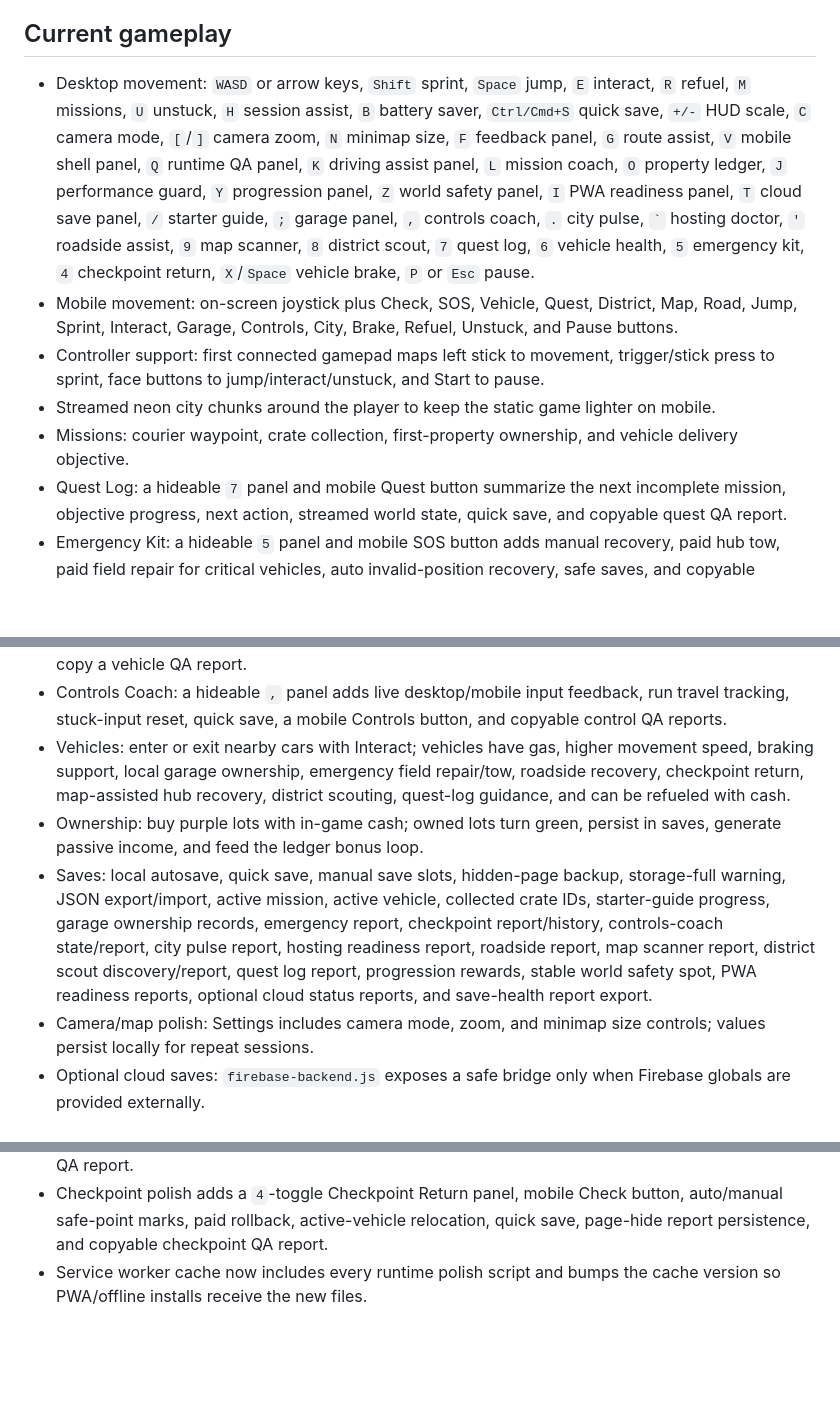
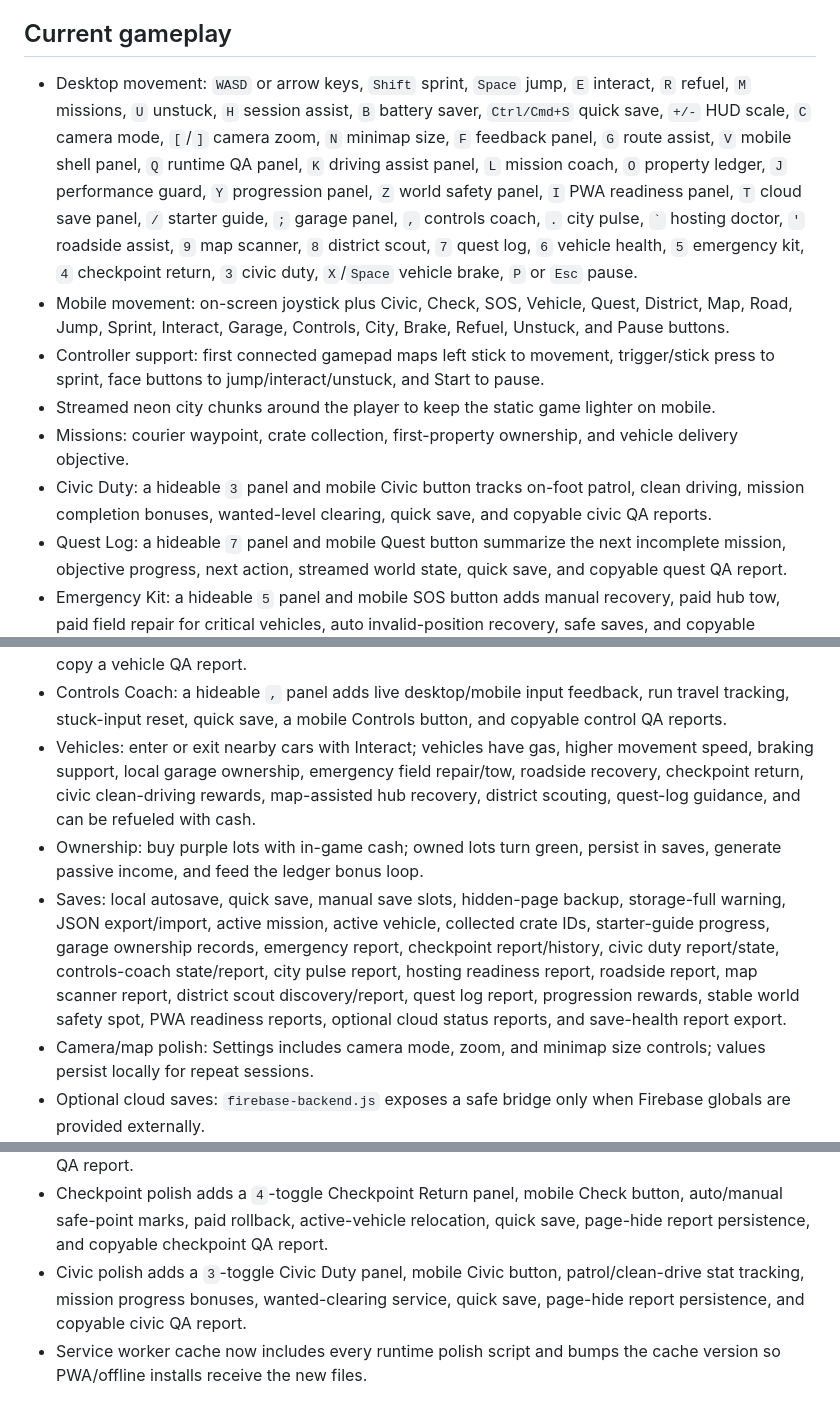
Before and after one commit to saadx200327/neonblock-city, a Markdown page: README.md, 3 parts joined by grey strips. Rendered like a GitHub page; blank space fills up the shorter version.

Commit message:
Document Civic Duty gameplay polish

````diff
--- a/README.md
+++ b/README.md
@@ -4,11 +4,12 @@ Roblox-inspired original open-world block-style browser game built with Three.js
 
 ## Current gameplay
 
-- Desktop movement: `WASD` or arrow keys, `Shift` sprint, `Space` jump, `E` interact, `R` refuel, `M` missions, `U` unstuck, `H` session assist, `B` battery saver, `Ctrl/Cmd+S` quick save, `+/-` HUD scale, `C` camera mode, `[`/`]` camera zoom, `N` minimap size, `F` feedback panel, `G` route assist, `V` mobile shell panel, `Q` runtime QA panel, `K` driving assist panel, `L` mission coach, `O` property ledger, `J` performance guard, `Y` progression panel, `Z` world safety panel, `I` PWA readiness panel, `T` cloud save panel, `/` starter guide, `;` garage panel, `,` controls coach, `.` city pulse, ``` ` ``` hosting doctor, `'` roadside assist, `9` map scanner, `8` district scout, `7` quest log, `6` vehicle health, `5` emergency kit, `4` checkpoint return, `X`/`Space` vehicle brake, `P` or `Esc` pause.
-- Mobile movement: on-screen joystick plus Check, SOS, Vehicle, Quest, District, Map, Road, Jump, Sprint, Interact, Garage, Controls, City, Brake, Refuel, Unstuck, and Pause buttons.
+- Desktop movement: `WASD` or arrow keys, `Shift` sprint, `Space` jump, `E` interact, `R` refuel, `M` missions, `U` unstuck, `H` session assist, `B` battery saver, `Ctrl/Cmd+S` quick save, `+/-` HUD scale, `C` camera mode, `[`/`]` camera zoom, `N` minimap size, `F` feedback panel, `G` route assist, `V` mobile shell panel, `Q` runtime QA panel, `K` driving assist panel, `L` mission coach, `O` property ledger, `J` performance guard, `Y` progression panel, `Z` world safety panel, `I` PWA readiness panel, `T` cloud save panel, `/` starter guide, `;` garage panel, `,` controls coach, `.` city pulse, ``` ` ``` hosting doctor, `'` roadside assist, `9` map scanner, `8` district scout, `7` quest log, `6` vehicle health, `5` emergency kit, `4` checkpoint return, `3` civic duty, `X`/`Space` vehicle brake, `P` or `Esc` pause.
+- Mobile movement: on-screen joystick plus Civic, Check, SOS, Vehicle, Quest, District, Map, Road, Jump, Sprint, Interact, Garage, Controls, City, Brake, Refuel, Unstuck, and Pause buttons.
 - Controller support: first connected gamepad maps left stick to movement, trigger/stick press to sprint, face buttons to jump/interact/unstuck, and Start to pause.
 - Streamed neon city chunks around the player to keep the static game lighter on mobile.
 - Missions: courier waypoint, crate collection, first-property ownership, and vehicle delivery objective.
+- Civic Duty: a hideable `3` panel and mobile Civic button tracks on-foot patrol, clean driving, mission completion bonuses, wanted-level clearing, quick save, and copyable civic QA reports.
 - Quest Log: a hideable `7` panel and mobile Quest button summarize the next incomplete mission, objective progress, next action, streamed world state, quick save, and copyable quest QA report.
 - Emergency Kit: a hideable `5` panel and mobile SOS button adds manual recovery, paid hub tow, paid field repair for critical vehicles, auto invalid-position recovery, safe saves, and copyable emergency QA reports.
 - Checkpoint Return: a hideable `4` panel and mobile Check button marks safe positions automatically/manual, lets players pay a small in-game return cost, moves the active vehicle nearby, quick-saves, and copies checkpoint QA reports.
@@ -33,9 +34,9 @@ Roblox-inspired original open-world block-style browser game built with Three.js
 - Cloud Save: a hideable local-first cloud panel shows whether the optional Firebase bridge is active, confirms local saves, can test cloud save when Firebase is externally provided, and copies a cloud-readiness QA report without initializing Firebase itself.
 - Garage: a hideable local-first vehicle ownership panel lets players claim the current vehicle, recognize owned vehicles, apply cooldown-based owner service, add a mobile Garage button, and copy a vehicle QA report.
 - Controls Coach: a hideable `,` panel adds live desktop/mobile input feedback, run travel tracking, stuck-input reset, quick save, a mobile Controls button, and copyable control QA reports.
-- Vehicles: enter or exit nearby cars with Interact; vehicles have gas, higher movement speed, braking support, local garage ownership, emergency field repair/tow, roadside recovery, checkpoint return, map-assisted hub recovery, district scouting, quest-log guidance, and can be refueled with cash.
+- Vehicles: enter or exit nearby cars with Interact; vehicles have gas, higher movement speed, braking support, local garage ownership, emergency field repair/tow, roadside recovery, checkpoint return, civic clean-driving rewards, map-assisted hub recovery, district scouting, quest-log guidance, and can be refueled with cash.
 - Ownership: buy purple lots with in-game cash; owned lots turn green, persist in saves, generate passive income, and feed the ledger bonus loop.
-- Saves: local autosave, quick save, manual save slots, hidden-page backup, storage-full warning, JSON export/import, active mission, active vehicle, collected crate IDs, starter-guide progress, garage ownership records, emergency report, checkpoint report/history, controls-coach state/report, city pulse report, hosting readiness report, roadside report, map scanner report, district scout discovery/report, quest log report, progression rewards, stable world safety spot, PWA readiness reports, optional cloud status reports, and save-health report export.
+- Saves: local autosave, quick save, manual save slots, hidden-page backup, storage-full warning, JSON export/import, active mission, active vehicle, collected crate IDs, starter-guide progress, garage ownership records, emergency report, checkpoint report/history, civic duty report/state, controls-coach state/report, city pulse report, hosting readiness report, roadside report, map scanner report, district scout discovery/report, quest log report, progression rewards, stable world safety spot, PWA readiness reports, optional cloud status reports, and save-health report export.
 - Camera/map polish: Settings includes camera mode, zoom, and minimap size controls; values persist locally for repeat sessions.
 - Optional cloud saves: `firebase-backend.js` exposes a safe bridge only when Firebase globals are provided externally.
 
@@ -93,6 +94,7 @@ Roblox-inspired original open-world block-style browser game built with Three.js
 - Vehicle health polish adds a `6`-toggle Vehicle Health panel, mobile Vehicle button, HP/gas sanity checks, service/fuel actions, breakage stabilization, and copyable vehicle QA report.
 - Emergency Kit polish adds a `5`-toggle SOS panel, mobile SOS button, safe-ground recovery, paid hub tow, critical vehicle field repair, page-hide save/report persistence, and copyable emergency QA report.
 - Checkpoint polish adds a `4`-toggle Checkpoint Return panel, mobile Check button, auto/manual safe-point marks, paid rollback, active-vehicle relocation, quick save, page-hide report persistence, and copyable checkpoint QA report.
+- Civic polish adds a `3`-toggle Civic Duty panel, mobile Civic button, patrol/clean-drive stat tracking, mission progress bonuses, wanted-clearing service, quick save, page-hide report persistence, and copyable civic QA report.
 - Service worker cache now includes every runtime polish script and bumps the cache version so PWA/offline installs receive the new files.
 
 ## Static hosting
````
Also changed, not shown: other parts of README.md (+2 -1 lines).
